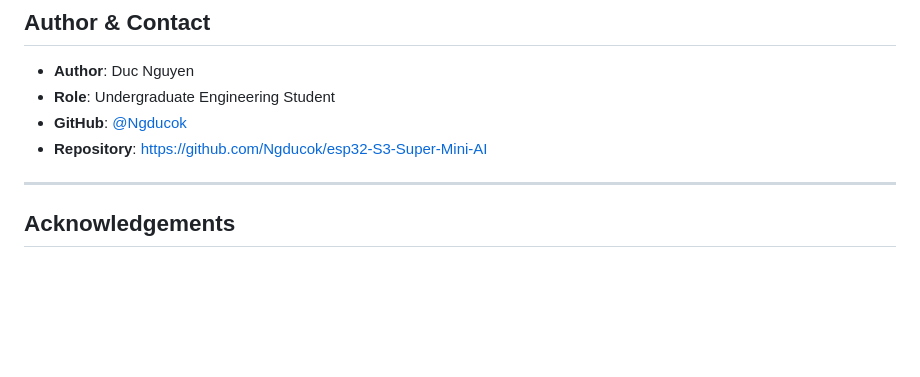
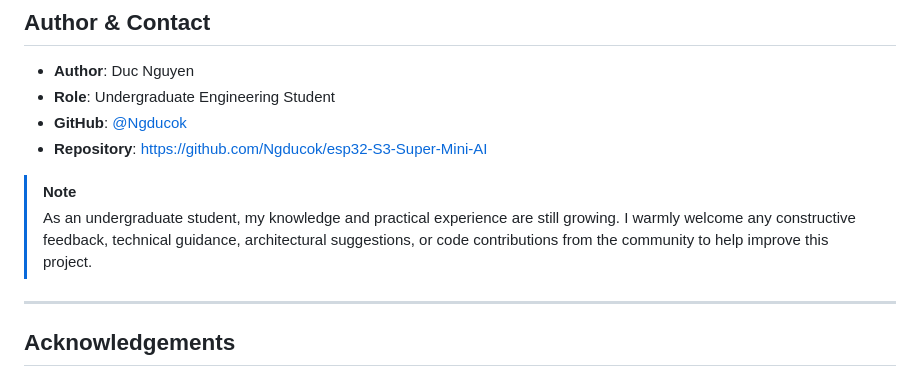
Before and after one commit to Ngducok/esp32-S3-Super-Mini-AI, a Markdown page: README.md, the part around the change. GitHub-like rendering; blank space fills up the shorter version.

```diff
--- a/README.md
+++ b/README.md
@@ -262,6 +262,9 @@ This project was developed as an independent undergraduate engineering research
 - **GitHub**: [@Ngducok](https://github.com/Ngducok)
 - **Repository**: [https://github.com/Ngducok/esp32-S3-Super-Mini-AI](https://github.com/Ngducok/esp32-S3-Super-Mini-AI)
 
+> [!NOTE]
+> As an undergraduate student, my knowledge and practical experience are still growing. I warmly welcome any constructive feedback, technical guidance, architectural suggestions, or code contributions from the community to help improve this project.
+
 ---
 
 ## Acknowledgements
```
Also changed, not shown: README_VN.md (+3 -0 lines).
